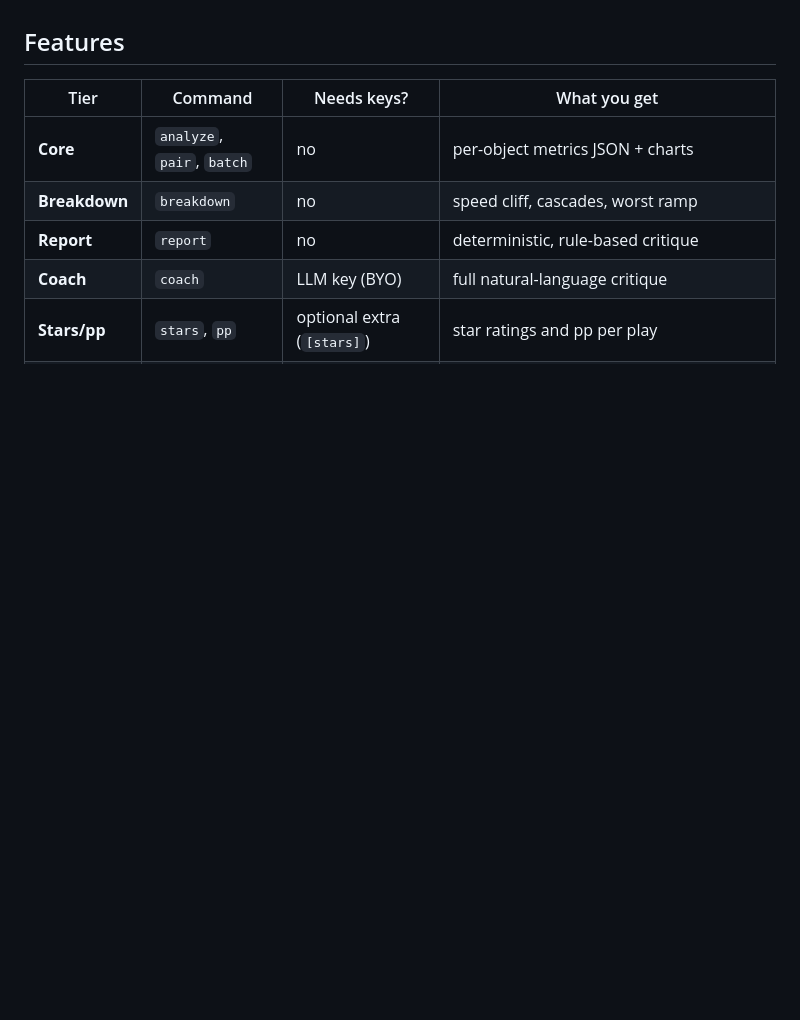
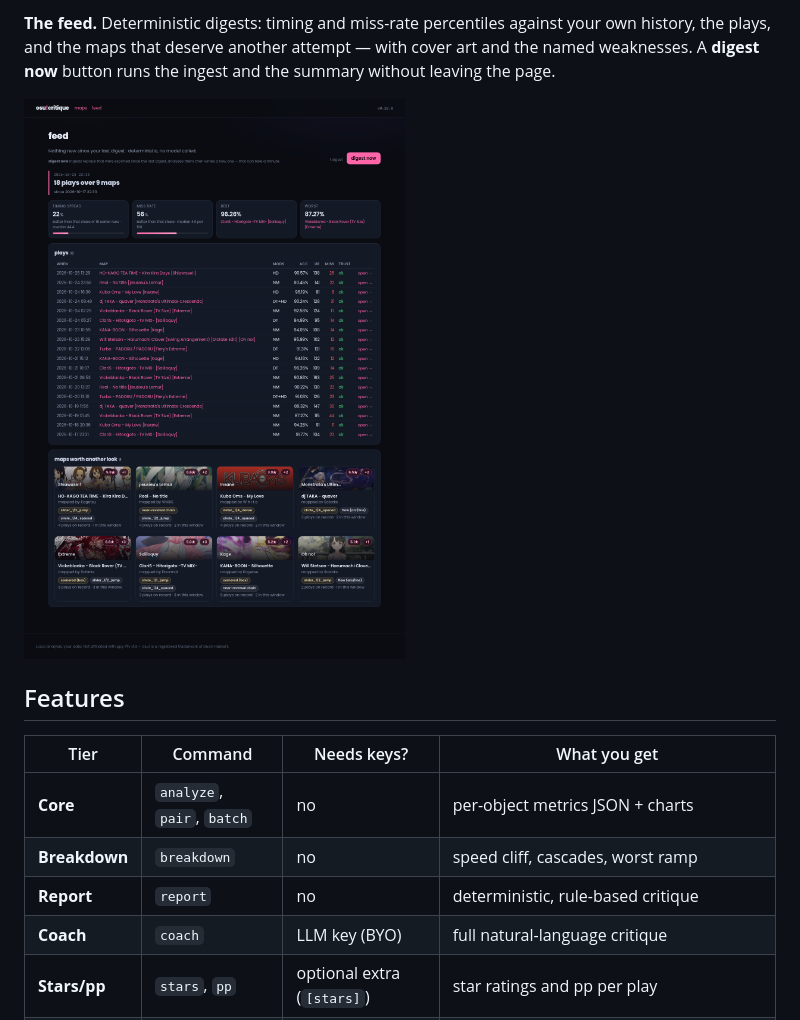
Before and after one commit to ranelb/osu-critique, a Markdown page: README.md, the part around one of its changes. Drawn GitHub-style; pictures changed too: docs/img/feed.png (added); blank space fills up the shorter version.

```diff
--- a/README.md
+++ b/README.md
@@ -65,3 +97,9 @@ See [Commands](#commands) for every command, or run `osu-critique --help`.
+**The feed.** Deterministic digests: timing and miss-rate percentiles against
+your own history, the plays, and the maps that deserve another attempt — with
+cover art and the named weaknesses. A **digest now** button runs the ingest and
+the summary without leaving the page.
+
+![The digest feed](docs/img/feed.png)
 
 ## Features
 
```
Also changed, not shown: other parts of README.md (+32 -0 lines), docs/img/boards.png (added), docs/img/map.png (added), docs/img/maps.png (added), docs/img/run.png (added), 4 other files.
